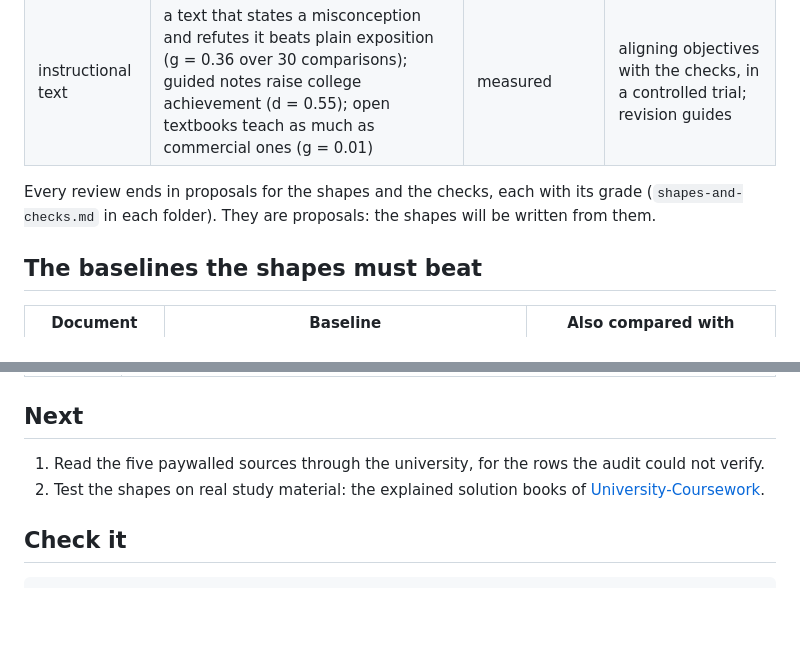
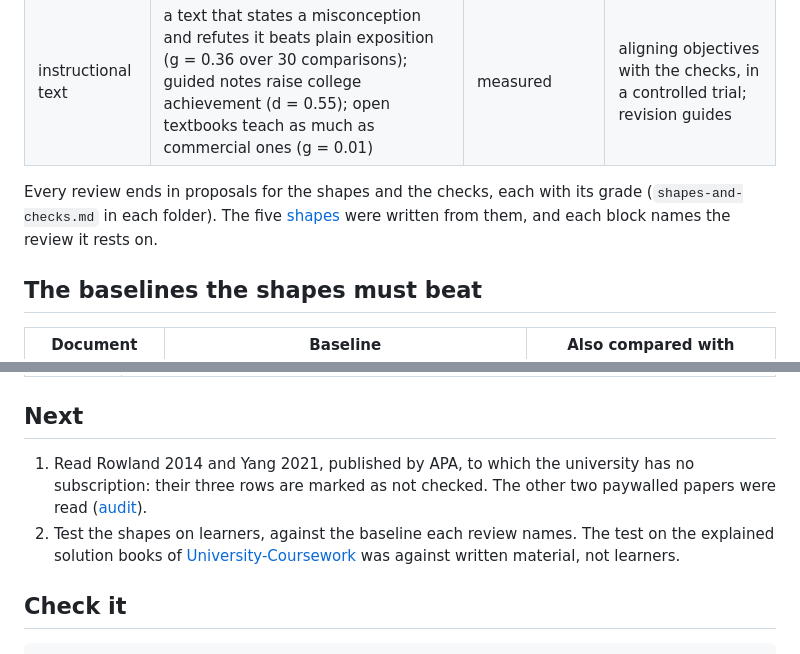
Before and after one commit to Tewf/reader-ergonomics-learning, a Markdown page: README.md, 2 parts joined by grey strips. GitHub-like rendering; blank space fills up the shorter version.

```diff
--- a/README.md
+++ b/README.md
@@ -105,7 +105,7 @@ Each line links the review that holds its evidence; "(secondary)" marks a number
 | instructional text | a text that states a misconception and refutes it beats plain exposition (g = 0.36 over 30 comparisons); guided notes raise college achievement (d = 0.55); open textbooks teach as much as commercial ones (g = 0.01) | measured | aligning objectives with the checks, in a controlled trial; revision guides |
 
 Every review ends in proposals for the shapes and the checks, each with its grade (`shapes-and-checks.md` in each
-folder). They are proposals: the shapes will be written from them.
+folder). The five [shapes](shapes/README.md) were written from them, and each block names the review it rests on.
 
 ## The baselines the shapes must beat
 
@@ -139,9 +139,10 @@ Linked at a pinned commit, never copied ([one place per fact](https://github.com
 
 ## Next
 
-1. Read the five paywalled sources through the university, for the rows the audit could not verify.
-2. Test the shapes on real study material: the explained solution books of
-   [University-Coursework](https://github.com/Tewf/University-Coursework).
+1. Read Rowland 2014 and Yang 2021, published by APA, to which the university has no subscription: their three rows
+   are marked as not checked. The other two paywalled papers were read ([audit](evidence/README.md#audit)).
+2. Test the shapes on learners, against the baseline each review names. The test on the explained solution books of
+   [University-Coursework](https://github.com/Tewf/University-Coursework) was against written material, not learners.
 
 ## Check it
 
```
Also changed, not shown: README.fr.md (+7 -4 lines).
